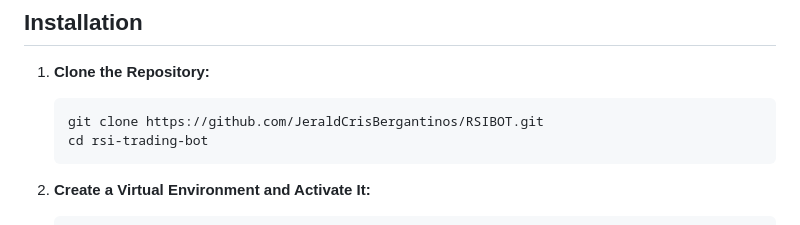
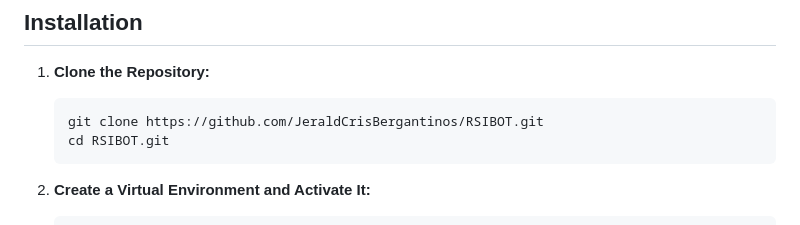
Before and after one commit to JeraldCrisBergantinos/RSIBOT, a Markdown page: README.md, the part around the change. GitHub-like rendering.

Commit message:
Minor update in README

````diff
--- a/README.md
+++ b/README.md
@@ -72,7 +72,7 @@ The project is structured into two main components:
 
    ```bash
    git clone https://github.com/JeraldCrisBergantinos/RSIBOT.git
-   cd rsi-trading-bot
+   cd RSIBOT.git
    ```
 
 2. **Create a Virtual Environment and Activate It:**
````
